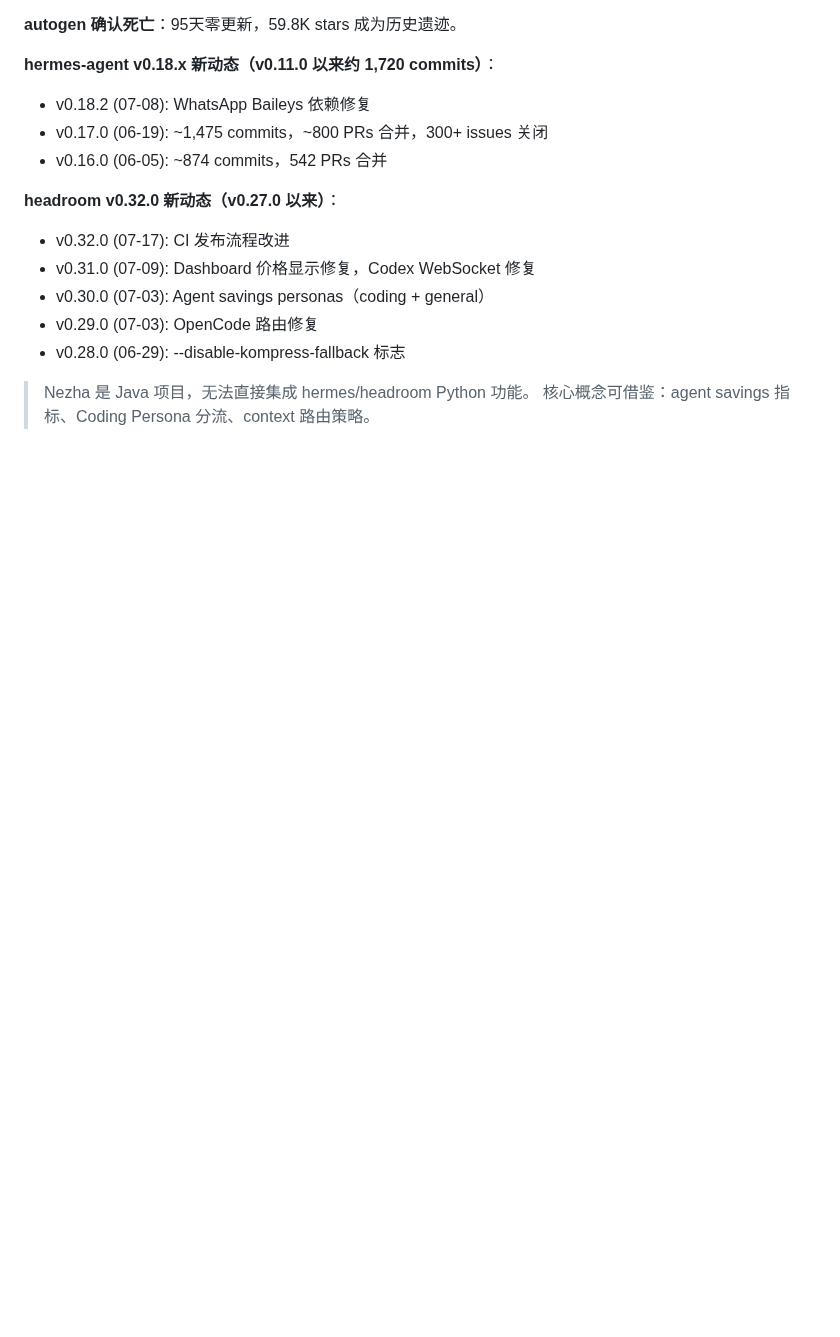
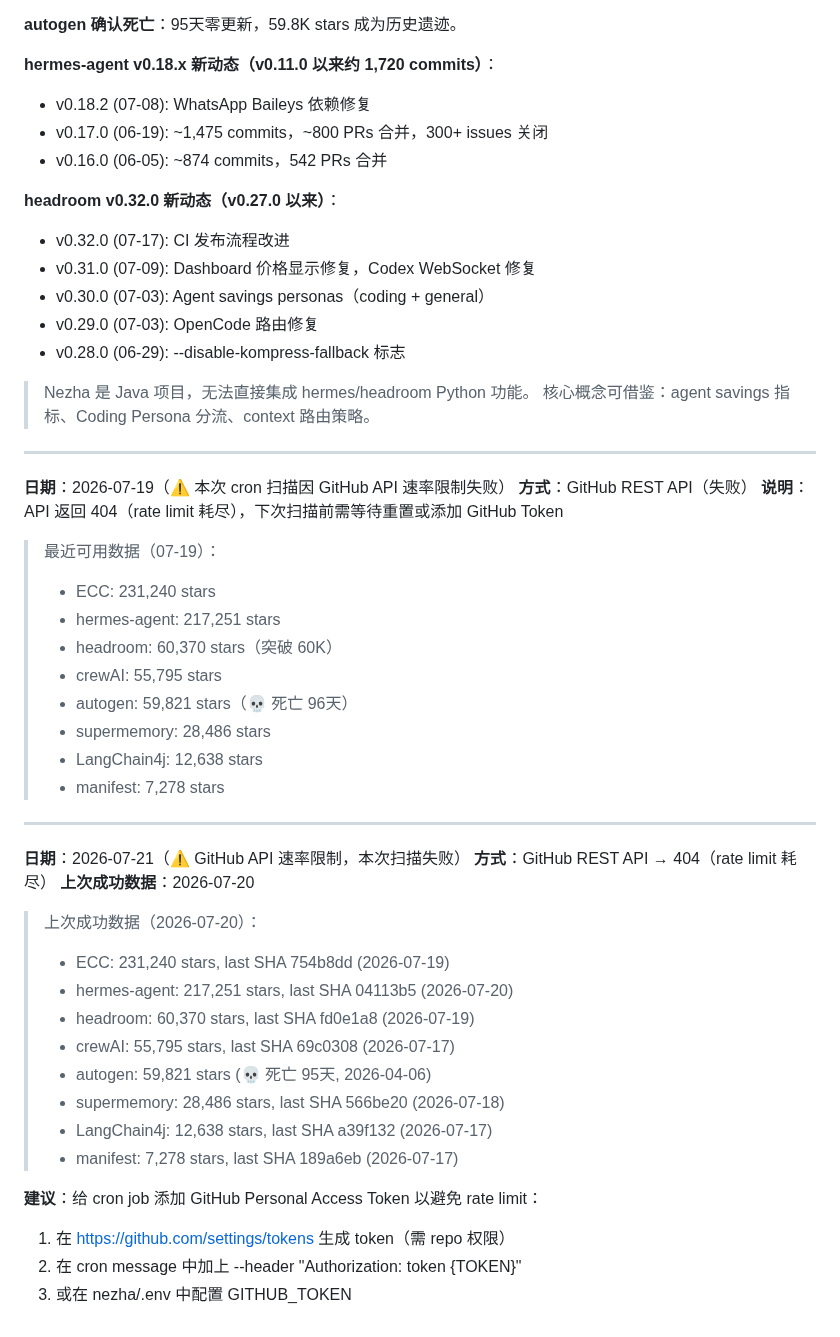
Before and after one commit to superMelo/nezha, a Markdown page: CHANGELOG-WATCH.md, the part around the change. Rendered like a GitHub page; folded sections open; blank space fills up the shorter version.

Commit message:
scan: 2026-07-21 rate-limited (404), use previous 07-20 data

```diff
--- a/CHANGELOG-WATCH.md
+++ b/CHANGELOG-WATCH.md
@@ -2369,3 +2369,40 @@ git clone --depth=1 https://github.com/NousResearch/hermes-agent.git
 
 > Nezha 是 Java 项目，无法直接集成 hermes/headroom Python 功能。
 > 核心概念可借鉴：agent savings 指标、Coding Persona 分流、context 路由策略。
+
+---
+
+**日期**：2026-07-19（⚠️ 本次 cron 扫描因 GitHub API 速率限制失败）
+**方式**：GitHub REST API（失败）
+**说明**：API 返回 404（rate limit 耗尽），下次扫描前需等待重置或添加 GitHub Token
+
+> 最近可用数据（07-19）：
+> - ECC: 231,240 stars
+> - hermes-agent: 217,251 stars
+> - headroom: 60,370 stars（突破 60K）
+> - crewAI: 55,795 stars
+> - autogen: 59,821 stars（💀 死亡 96天）
+> - supermemory: 28,486 stars
+> - LangChain4j: 12,638 stars
+> - manifest: 7,278 stars
+
+---
+
+**日期**：2026-07-21（⚠️ GitHub API 速率限制，本次扫描失败）
+**方式**：GitHub REST API → 404（rate limit 耗尽）
+**上次成功数据**：2026-07-20
+
+> 上次成功数据（2026-07-20）：
+> - ECC: 231,240 stars, last SHA 754b8dd (2026-07-19)
+> - hermes-agent: 217,251 stars, last SHA 04113b5 (2026-07-20)
+> - headroom: 60,370 stars, last SHA fd0e1a8 (2026-07-19)
+> - crewAI: 55,795 stars, last SHA 69c0308 (2026-07-17)
+> - autogen: 59,821 stars (💀 死亡 95天, 2026-04-06)
+> - supermemory: 28,486 stars, last SHA 566be20 (2026-07-18)
+> - LangChain4j: 12,638 stars, last SHA a39f132 (2026-07-17)
+> - manifest: 7,278 stars, last SHA 189a6eb (2026-07-17)
+
+**建议**：给 cron job 添加 GitHub Personal Access Token 以避免 rate limit：
+1. 在 https://github.com/settings/tokens 生成 token（需 repo 权限）
+2. 在 cron message 中加上 --header "Authorization: token {TOKEN}"
+3. 或在 nezha/.env 中配置 GITHUB_TOKEN
```
